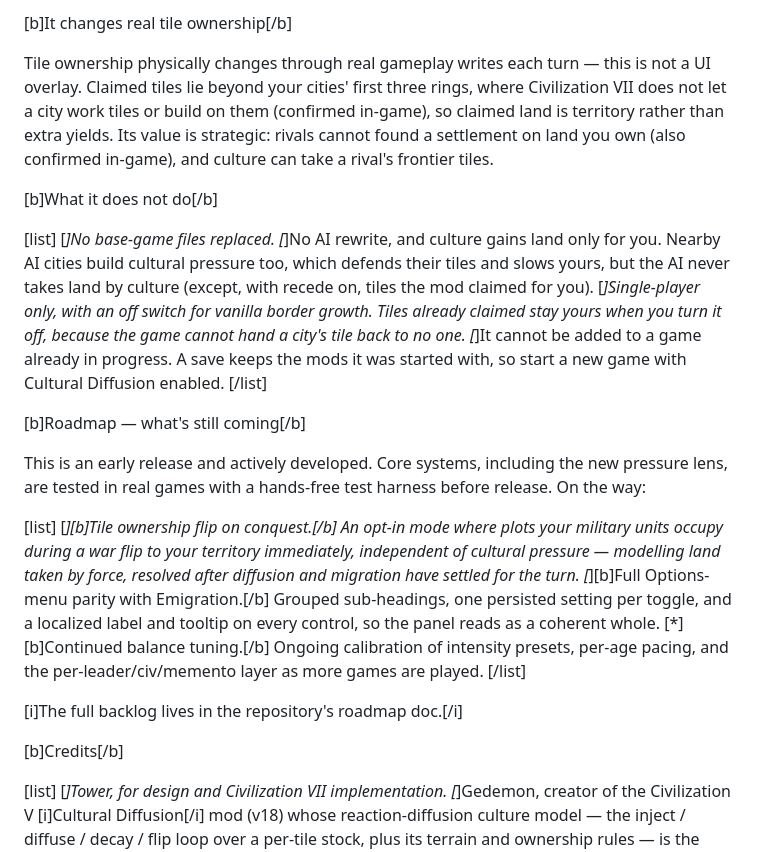
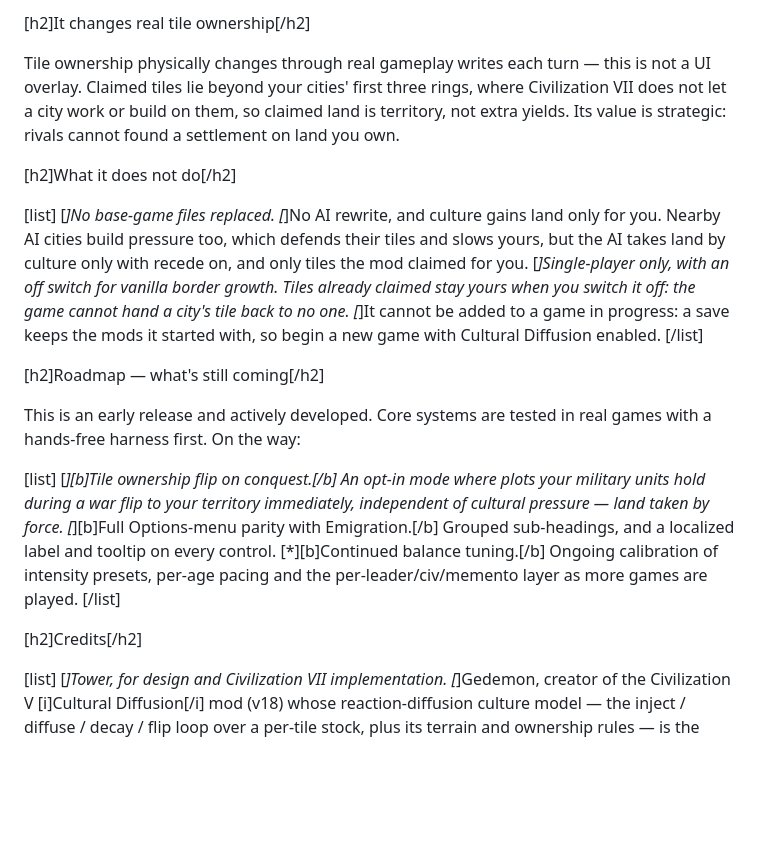
Before and after one commit to tmtmiller1/civilizationvii-cultural-diffusion, a Markdown page: docs/steam-workshop-description.md, the part around one of its changes. GitHub-like rendering; blank space fills up the shorter version.

```diff
--- a/docs/steam-workshop-description.md
+++ b/docs/steam-workshop-description.md
@@ -35,30 +36,28 @@ One intensity knob: [b]Low[/b] (a gentle nudge into empty land only), [b]Medium[
 
-[b]It changes real tile ownership[/b]
+[h2]It changes real tile ownership[/h2]
 
-Tile ownership physically changes through real gameplay writes each turn — this is not a UI overlay. Claimed tiles lie beyond your cities' first three rings, where Civilization VII does not let a city work tiles or build on them (confirmed in-game), so claimed land is territory rather than extra yields. Its value is strategic: rivals cannot found a settlement on land you own (also confirmed in-game), and culture can take a rival's frontier tiles.
+Tile ownership physically changes through real gameplay writes each turn — this is not a UI overlay. Claimed tiles lie beyond your cities' first three rings, where Civilization VII does not let a city work or build on them, so claimed land is territory, not extra yields. Its value is strategic: rivals cannot found a settlement on land you own.
 
-[b]What it does not do[/b]
+[h2]What it does not do[/h2]
 
 [list]
 [*]No base-game files replaced.
-[*]No AI rewrite, and culture gains land only for you. Nearby AI cities build cultural pressure too, which defends their tiles and slows yours, but the AI never takes land by culture (except, with recede on, tiles the mod claimed for you).
-[*]Single-player only, with an off switch for vanilla border growth. Tiles already claimed stay yours when you turn it off, because the game cannot hand a city's tile back to no one.
-[*]It cannot be added to a game already in progress. A save keeps the mods it was started with, so start a new game with Cultural Diffusion enabled.
+[*]No AI rewrite, and culture gains land only for you. Nearby AI cities build pressure too, which defends their tiles and slows yours, but the AI takes land by culture only with recede on, and only tiles the mod claimed for you.
+[*]Single-player only, with an off switch for vanilla border growth. Tiles already claimed stay yours when you switch it off: the game cannot hand a city's tile back to no one.
+[*]It cannot be added to a game in progress: a save keeps the mods it started with, so begin a new game with Cultural Diffusion enabled.
 [/list]
 
-[b]Roadmap — what's still coming[/b]
+[h2]Roadmap — what's still coming[/h2]
 
-This is an early release and actively developed. Core systems, including the new pressure lens, are tested in real games with a hands-free test harness before release. On the way:
+This is an early release and actively developed. Core systems are tested in real games with a hands-free harness first. On the way:
 
 [list]
-[*][b]Tile ownership flip on conquest.[/b] An opt-in mode where plots your military units occupy during a war flip to your territory immediately, independent of cultural pressure — modelling land taken by force, resolved after diffusion and migration have settled for the turn.
-[*][b]Full Options-menu parity with Emigration.[/b] Grouped sub-headings, one persisted setting per toggle, and a localized label and tooltip on every control, so the panel reads as a coherent whole.
-[*][b]Continued balance tuning.[/b] Ongoing calibration of intensity presets, per-age pacing, and the per-leader/civ/memento layer as more games are played.
+[*][b]Tile ownership flip on conquest.[/b] An opt-in mode where plots your military units hold during a war flip to your territory immediately, independent of cultural pressure — land taken by force.
+[*][b]Full Options-menu parity with Emigration.[/b] Grouped sub-headings, and a localized label and tooltip on every control.
+[*][b]Continued balance tuning.[/b] Ongoing calibration of intensity presets, per-age pacing and the per-leader/civ/memento layer as more games are played.
 [/list]
 
-[i]The full backlog lives in the repository's roadmap doc.[/i]
-
-[b]Credits[/b]
+[h2]Credits[/h2]
 
 [list]
 [*]Tower, for design and Civilization VII implementation.
```
Also changed, not shown: other parts of docs/steam-workshop-description.md (+20 -19 lines).
